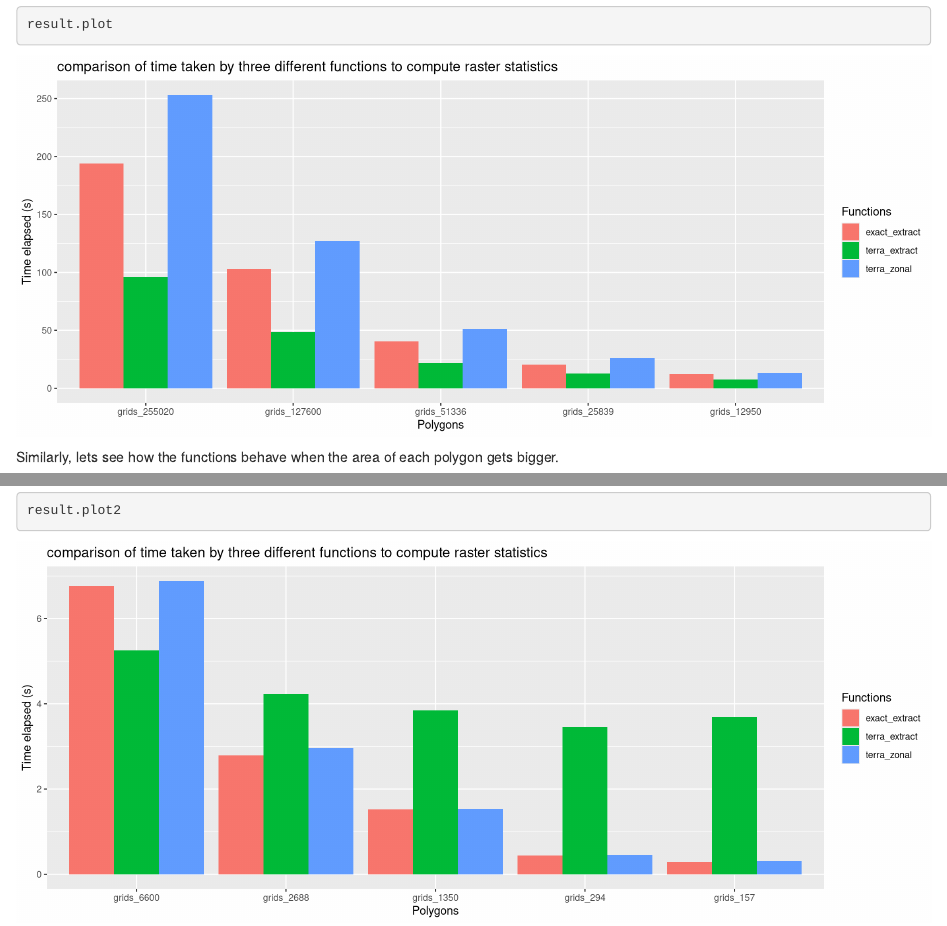
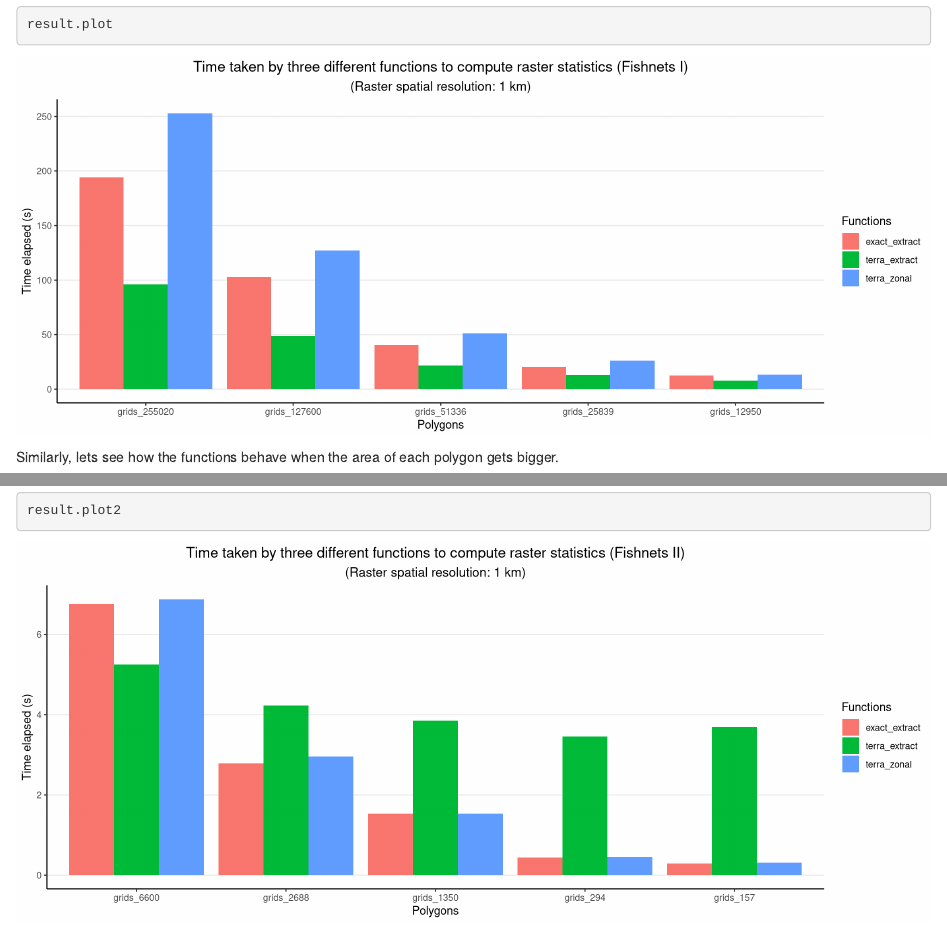
Before and after one commit to Ohm-Np/masters-thesis, an R Markdown document (analysis/02_zonal_vs_extract_vs_exactextractr_Fishnets.Rmd): the page in a window 1100 px wide, from 840 px down, and a second part further down, joined at a grey line. Rendered offline with R 4.5, knitr and Pandoc, with nearby package versions; drawn as R Markdown's standard HTML page in place of the format the file asks for; some code elsewhere in the file could not run offline.

Commit message:
wflow_publish("analysis/02_zonal_vs_extract_vs_exactextractr_Fishnets.Rmd")

````diff
--- a/analysis/02_zonal_vs_extract_vs_exactextractr_Fishnets.Rmd
+++ b/analysis/02_zonal_vs_extract_vs_exactextractr_Fishnets.Rmd
@@ -124,9 +124,12 @@ df.result.long <- tidyr::pivot_longer(df.result,
 library(ggplot2)
 result.plot <- ggplot(data = df.result.long, aes(x = reorder(name, -value), y = value, fill = Functions)) +
   geom_col(position = "dodge") +
+  theme_classic() +
+  theme(panel.grid.major.y = element_line(), plot.title = element_text(size = rel(1.25), hjust = 0.5),
+        plot.subtitle = element_text(size = rel(1.1), hjust = 0.5)) +
+  labs(title = "Time taken by three different functions to compute raster statistics (Fishnets I)", subtitle = "(Raster spatial resolution: 1 km)") +
   xlab("Polygons") +
-  ylab("Time elapsed (s)") +
-  ggtitle("comparison of time taken by three different functions to compute raster statistics")
+  ylab("Time elapsed (s)")
 ```
 
 
@@ -208,9 +211,12 @@ df.result.long2 <- tidyr::pivot_longer(df.result2,
 library(ggplot2)
 result.plot2 <- ggplot(data = df.result.long2, aes(x = reorder(name, -value), y = value, fill = Functions)) +
   geom_col(position = "dodge") +
+  theme_classic() +
+  theme(panel.grid.major.y = element_line(), plot.title = element_text(size = rel(1.25), hjust = 0.5),
+        plot.subtitle = element_text(size = rel(1.1), hjust = 0.5)) +
+  labs(title = "Time taken by three different functions to compute raster statistics (Fishnets II)", subtitle = "(Raster spatial resolution: 1 km)") +
   xlab("Polygons") +
-  ylab("Time elapsed (s)") +
-  ggtitle("comparison of time taken by three different functions to compute raster statistics")
+  ylab("Time elapsed (s)")
 ```
 
 
````
